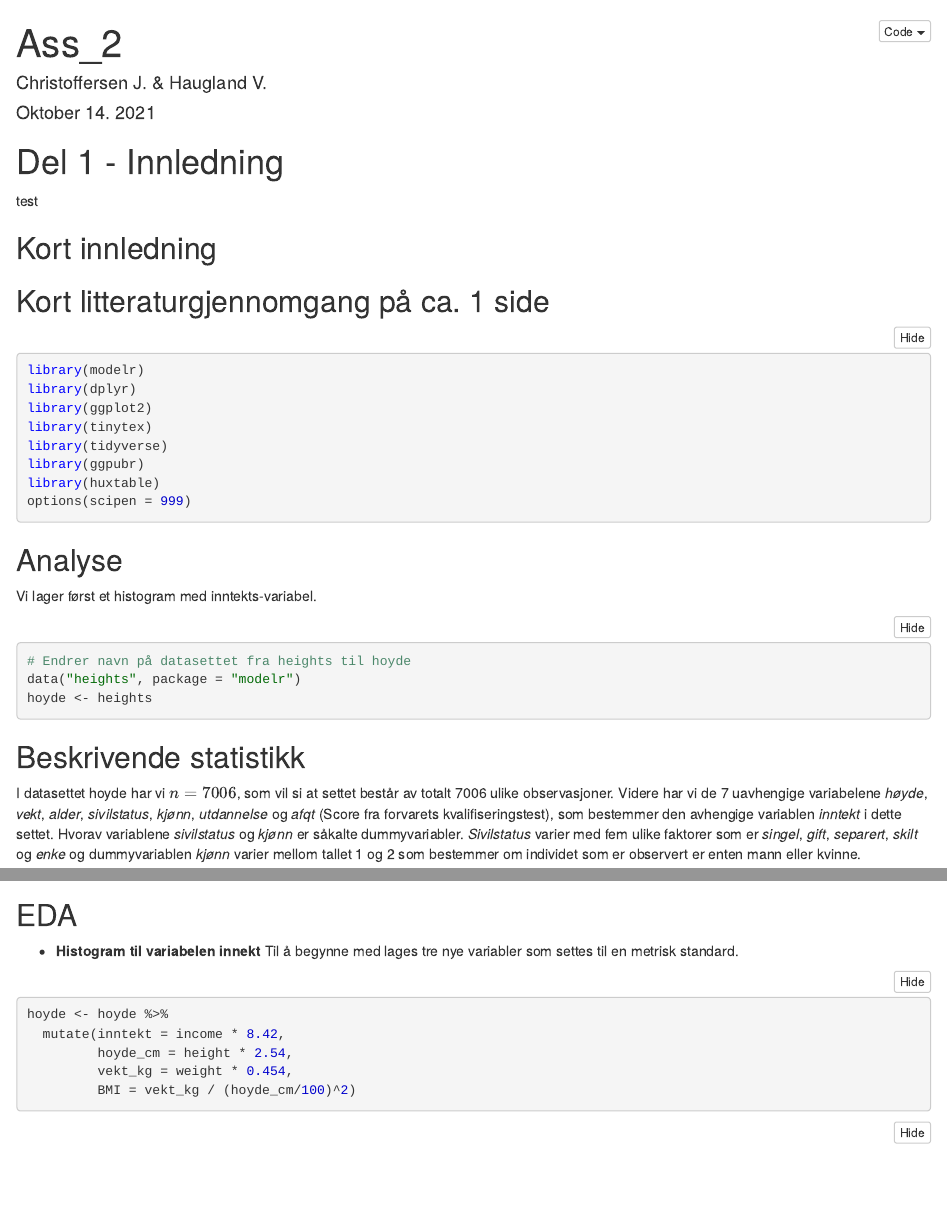
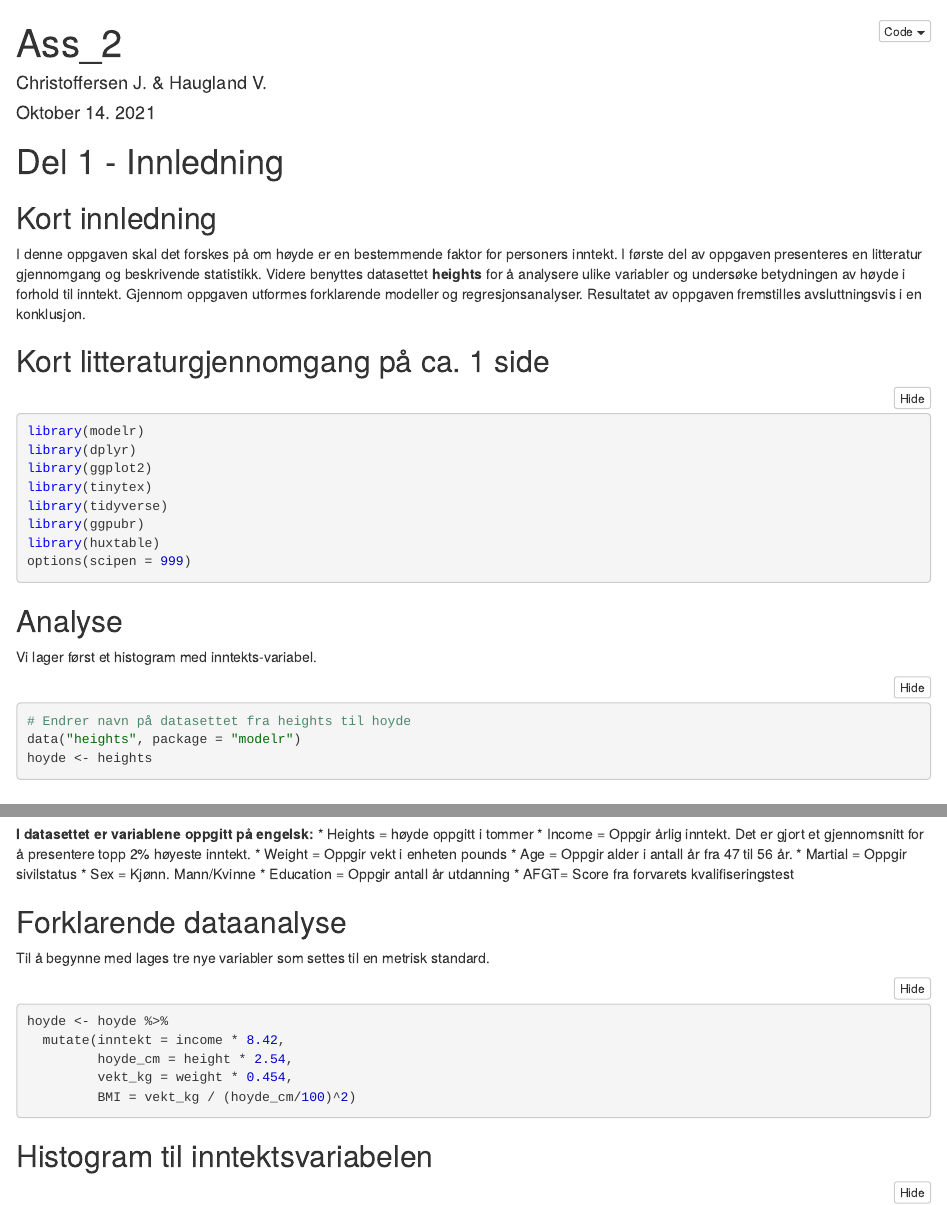
Before and after one commit to vilhau/Ass-2-H21-vilhau, an R Markdown document (Ass_2.Rmd): the page in a window 1100 px wide, from its top, and a second part further down, joined at a grey line. The pictures show the output file Ass_2.nb.html that the author committed with the source, opened offline.

Commit message:
small changes

````diff
--- a/Ass_2.Rmd
+++ b/Ass_2.Rmd
@@ -13,9 +13,13 @@ lang: no-NB
 
 
 # Del 1 - Innledning
-test
+
 
 ## Kort innledning
+
+I denne oppgaven skal det forskes på om høyde er en bestemmende faktor for personers inntekt. I første del av oppgaven presenteres en litteratur gjennomgang og beskrivende statistikk.
+Videre benyttes datasettet **heights** for å analysere ulike variabler og undersøke betydningen av høyde i forhold til inntekt. Gjennom oppgaven utformes forklarende modeller og regresjonsanalyser.
+Resultatet av oppgaven fremstilles avsluttningsvis i en konklusjon.
 
 ## Kort litteraturgjennomgang på ca. 1 side
 
@@ -42,11 +46,20 @@ hoyde <- heights
 
 ## Beskrivende statistikk
 
-I datasettet hoyde har vi $n=7006$, som vil si at settet består av totalt 7006 ulike observasjoner. Videre har vi de 7 uavhengige variabelene *høyde*, *vekt*, *alder*, *sivilstatus*, *kjønn*, *utdannelse* og *afqt* (Score fra forvarets kvalifiseringstest), som bestemmer den avhengige variablen *inntekt* i dette settet. Hvorav variablene *sivilstatus* og *kjønn* er såkalte dummyvariabler. *Sivilstatus* varier med fem ulike faktorer som er *singel*, *gift*, *separert*, *skilt* og *enke* og dummyvariablen *kjønn* varier mellom tallet 1 og 2 som bestemmer om individet som er observert er enten mann eller kvinne.
+I datasettet hoyde har vi $n=7006$, som vil si at settet består av totalt 7006 ulike observasjoner. Videre har vi de 7 uavhengige variabelene *høyde*, *vekt*, *alder*, *sivilstatus*, *kjønn*, *utdannelse* og *afqt* (score fra forvarets kvalifiseringstest), som bestemmer den avhengige variablen *inntekt* i dette settet. Hvorav variablene *sivilstatus* og *kjønn* er såkalte dummyvariabler. *Sivilstatus* varier med fem ulike faktorer som er *singel*, *gift*, *separert*, *skilt* og *enke* og dummyvariablen *kjønn* varier mellom tallet 1 og 2 som bestemmer om individet som er observert er enten mann eller kvinne.
 
-## EDA
+**I datasettet er variablene oppgitt på engelsk:**
+* Heights = høyde oppgitt i tommer
+* Income = Oppgir årlig inntekt. Det er gjort et gjennomsnitt for å presentere topp 2% høyeste inntekt.
+* Weight = Oppgir vekt i enheten pounds
+* Age = Oppgir alder i antall år fra 47 til 56 år.
+* Martial = Oppgir sivilstatus
+* Sex = Kjønn. Mann/Kvinne
+* Education = Oppgir antall år utdanning
+* AFGT= Score fra forvarets kvalifiseringstest
 
-- **Histogram til variabelen innekt**
+## Forklarende dataanalyse
+
 Til å begynne med lages tre nye variabler som settes til en metrisk standard.
 
 ```{r}
@@ -57,6 +70,7 @@ hoyde <- hoyde %>%
          BMI = vekt_kg / (hoyde_cm/100)^2)
 ```
 
+## Histogram til inntektsvariabelen
 
 ```{r}
 ggplot(data = hoyde, aes(x = inntekt)) +
````
Also changed, not shown: Ass_2.nb.html, Ass_2.Rmd (33 more changed lines).
